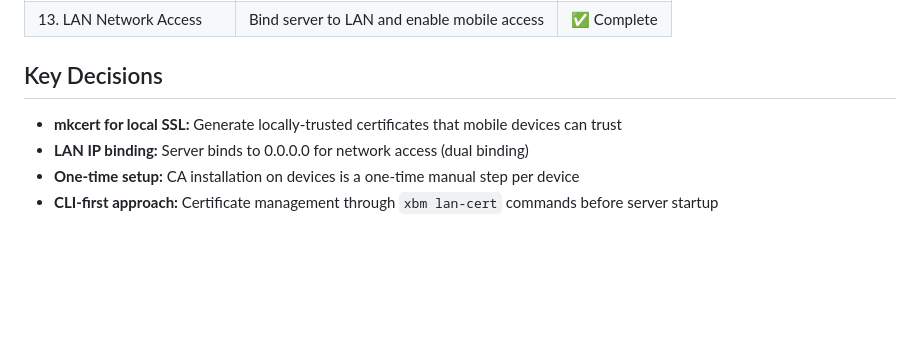
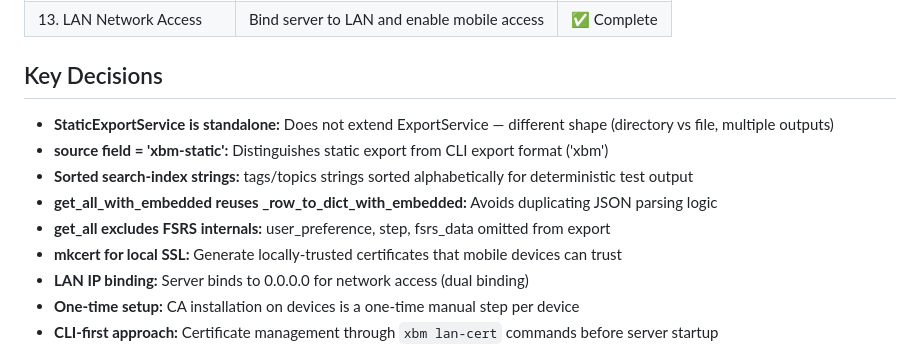
Before and after one commit to kbsimple/x-review-bookmarks, a Markdown page: .planning/STATE.md, the part around one of its changes. Rendered like a GitHub page; blank space fills up the shorter version.

```diff
--- a/.planning/STATE.md
+++ b/.planning/STATE.md
@@ -57,6 +57,11 @@ Milestone v1.3 Progress
 
 ## Key Decisions
 
+- **StaticExportService is standalone:** Does not extend ExportService — different shape (directory vs file, multiple outputs)
+- **source field = 'xbm-static':** Distinguishes static export from CLI export format ('xbm')
+- **Sorted search-index strings:** tags/topics strings sorted alphabetically for deterministic test output
+- **get_all_with_embedded reuses _row_to_dict_with_embedded:** Avoids duplicating JSON parsing logic
+- **get_all excludes FSRS internals:** user_preference, step, fsrs_data omitted from export
 - **mkcert for local SSL:** Generate locally-trusted certificates that mobile devices can trust
 - **LAN IP binding:** Server binds to 0.0.0.0 for network access (dual binding)
 - **One-time setup:** CA installation on devices is a one-time manual step per device
```
Also changed, not shown: other parts of .planning/STATE.md (+19 -19 lines), 1 other file.
